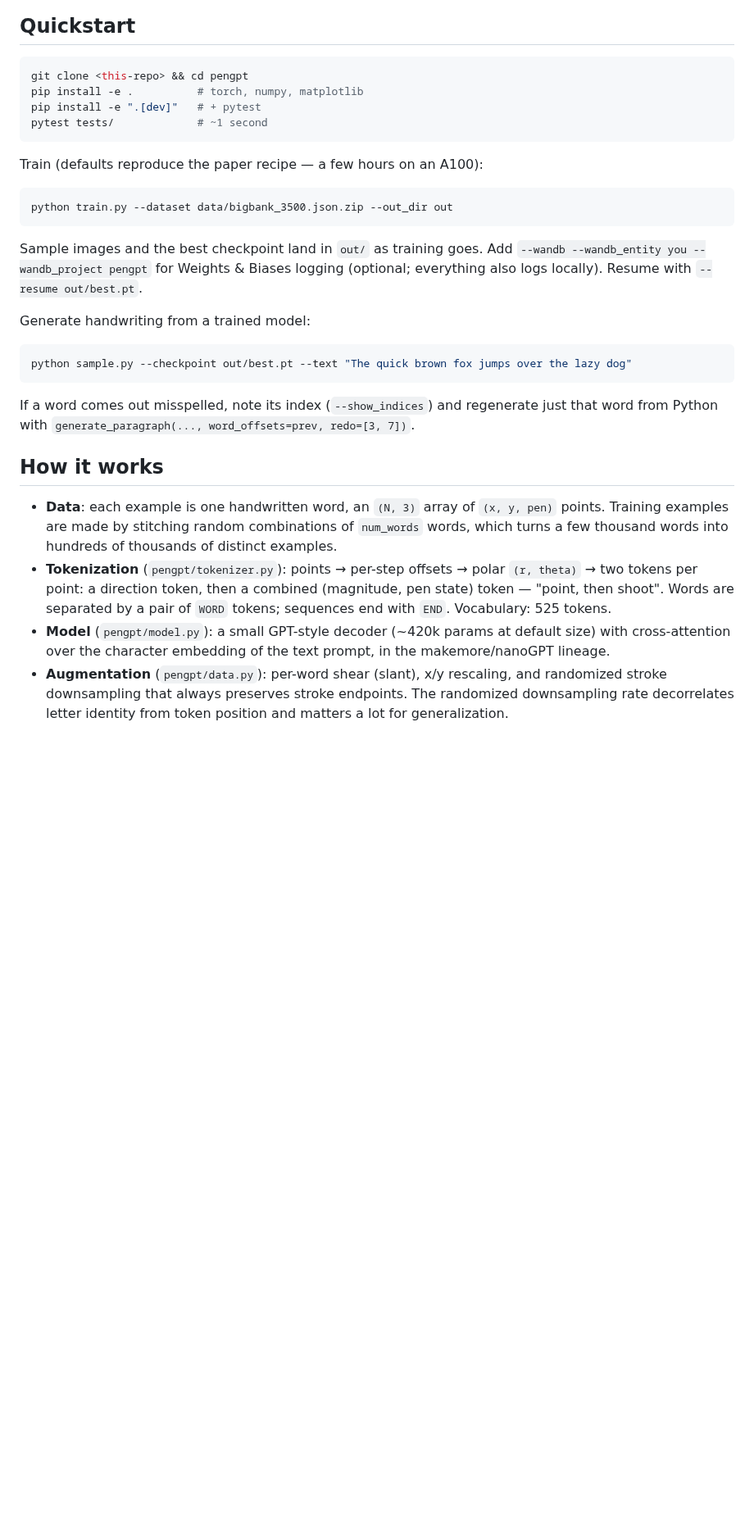
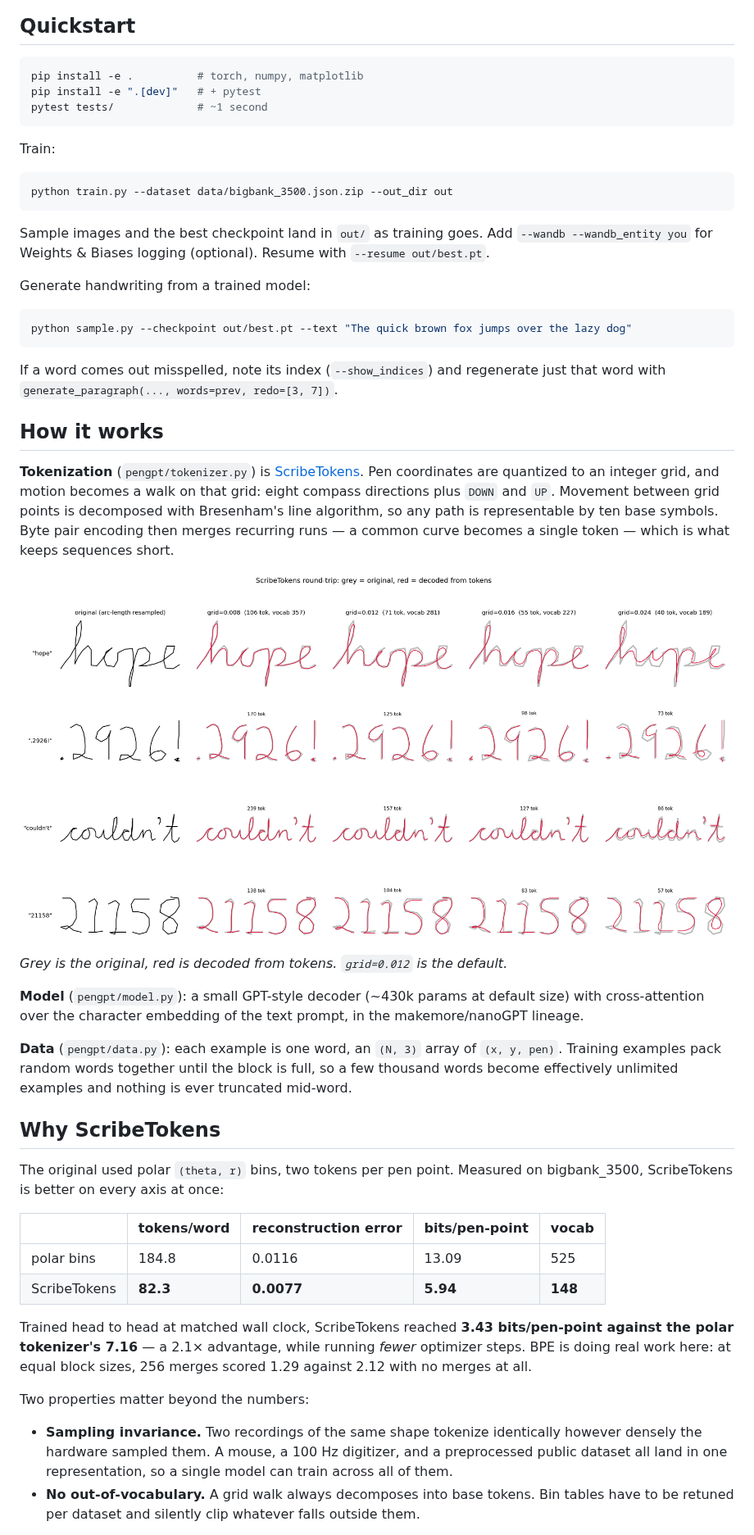
Before and after one commit to greydanus/pengpt, a Markdown page: README.md, the part around one of its changes. Shown at 82% size. Drawn GitHub-style; pictures changed too: static/roundtrip.png (added); blank space fills up the shorter version.

````diff
--- a/README.md
+++ b/README.md
@@ -16,22 +16,20 @@ smaller, cleaner, and easier to point at new datasets.
 ## Quickstart
 
 ```bash
-git clone <this-repo> && cd pengpt
 pip install -e .          # torch, numpy, matplotlib
 pip install -e ".[dev]"   # + pytest
 pytest tests/             # ~1 second
 ```
 
-Train (defaults reproduce the paper recipe — a few hours on an A100):
+Train:
 
 ```bash
 python train.py --dataset data/bigbank_3500.json.zip --out_dir out
 ```
 
 Sample images and the best checkpoint land in `out/` as training goes. Add
-`--wandb --wandb_entity you --wandb_project pengpt` for Weights & Biases
-logging (optional; everything also logs locally). Resume with
-`--resume out/best.pt`.
+`--wandb --wandb_entity you` for Weights & Biases logging (optional). Resume
+with `--resume out/best.pt`.
 
 Generate handwriting from a trained model:
 
@@ -39,24 +37,54 @@ Generate handwriting from a trained model:
 python sample.py --checkpoint out/best.pt --text "The quick brown fox jumps over the lazy dog"
 ```
 
-If a word comes out misspelled, note its index (`--show_indices`) and
-regenerate just that word from Python with
-`generate_paragraph(..., word_offsets=prev, redo=[3, 7])`.
+If a word comes out misspelled, note its index (`--show_indices`) and regenerate
+just that word with `generate_paragraph(..., words=prev, redo=[3, 7])`.
 
 ## How it works
 
-- **Data**: each example is one handwritten word, an `(N, 3)` array of
-  `(x, y, pen)` points. Training examples are made by stitching random
-  combinations of `num_words` words, which turns a few thousand words into
-  hundreds of thousands of distinct examples.
-- **Tokenization** (`pengpt/tokenizer.py`): points → per-step offsets → polar
-  `(r, theta)` → two tokens per point: a direction token, then a combined
-  (magnitude, pen state) token — "point, then shoot". Words are separated by a
-  pair of `WORD` tokens; sequences end with `END`. Vocabulary: 525 tokens.
-- **Model** (`pengpt/model.py`): a small GPT-style decoder (~420k params at
-  default size) with cross-attention over the character embedding of the text
-  prompt, in the makemore/nanoGPT lineage.
-- **Augmentation** (`pengpt/data.py`): per-word shear (slant), x/y rescaling,
-  and randomized stroke downsampling that always preserves stroke endpoints.
-  The randomized downsampling rate decorrelates letter identity from token
-  position and matters a lot for generalization.
+**Tokenization** (`pengpt/tokenizer.py`) is
+[ScribeTokens](https://arxiv.org/abs/2603.02805). Pen coordinates are quantized
+to an integer grid, and motion becomes a walk on that grid: eight compass
+directions plus `DOWN` and `UP`. Movement between grid points is decomposed with
+Bresenham's line algorithm, so any path is representable by ten base symbols.
+Byte pair encoding then merges recurring runs — a common curve becomes a single
+token — which is what keeps sequences short.
+
+![roundtrip](static/roundtrip.png)
+
+*Grey is the original, red is decoded from tokens. `grid=0.012` is the default.*
+
+**Model** (`pengpt/model.py`): a small GPT-style decoder (~430k params at
+default size) with cross-attention over the character embedding of the text
+prompt, in the makemore/nanoGPT lineage.
+
+**Data** (`pengpt/data.py`): each example is one word, an `(N, 3)` array of
+`(x, y, pen)`. Training examples pack random words together until the block is
+full, so a few thousand words become effectively unlimited examples and nothing
+is ever truncated mid-word.
+
+## Why ScribeTokens
+
+The original used polar `(theta, r)` bins, two tokens per pen point. Measured on
+bigbank_3500, ScribeTokens is better on every axis at once:
+
+| | tokens/word | reconstruction error | bits/pen-point | vocab |
+|---|---|---|---|---|
+| polar bins | 184.8 | 0.0116 | 13.09 | 525 |
+| ScribeTokens | **82.3** | **0.0077** | **5.94** | **148** |
+
+Trained head to head at matched wall clock, ScribeTokens reached **3.43
+bits/pen-point against the polar tokenizer's 7.16** — a 2.1× advantage, while
+running *fewer* optimizer steps. BPE is doing real work here: at equal block
+sizes, 256 merges scored 1.29 against 2.12 with no merges at all.
+
+Two properties matter beyond the numbers:
+
+- **Sampling invariance.** Two recordings of the same shape tokenize
+  identically however densely the hardware sampled them. A mouse, a 100 Hz
+  digitizer, and a preprocessed public dataset all land in one representation,
+  so a single model can train across all of them.
+- **No out-of-vocabulary.** A grid walk always decomposes into base tokens. Bin
+  tables have to be retuned per dataset and silently clip whatever falls
+  outside them.
+
````
Also changed, not shown: other parts of README.md (+24 -34 lines), 10 other files.
